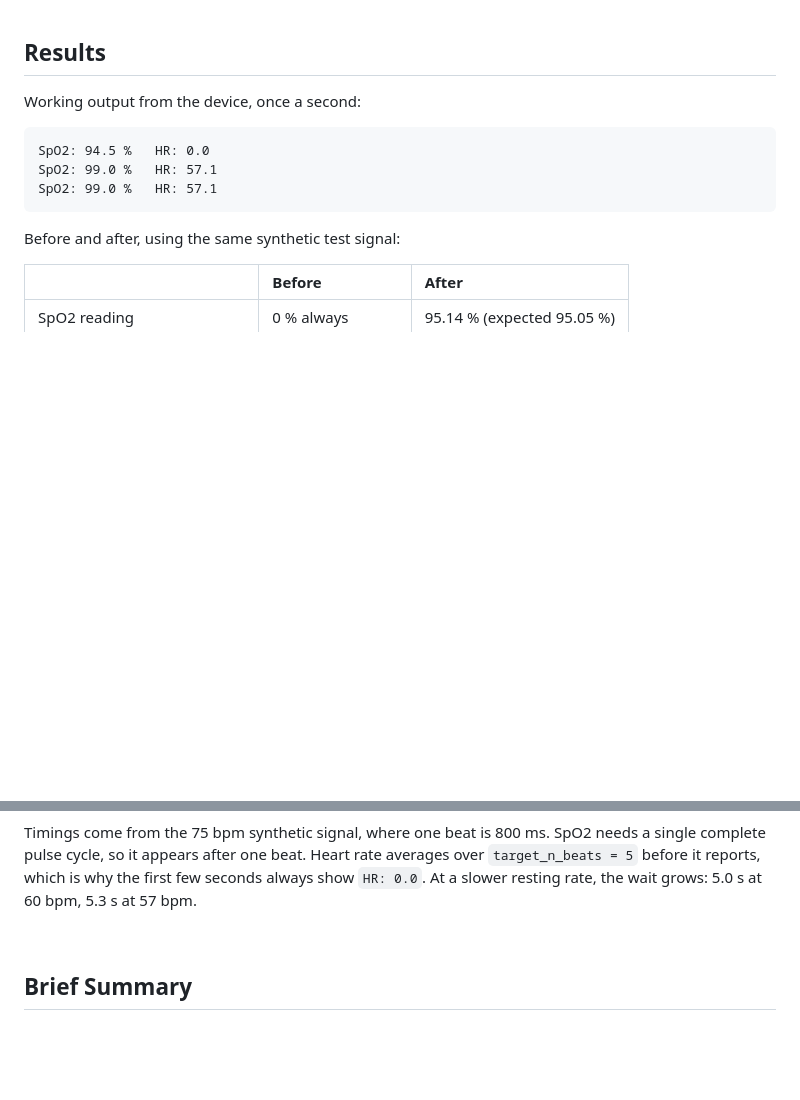
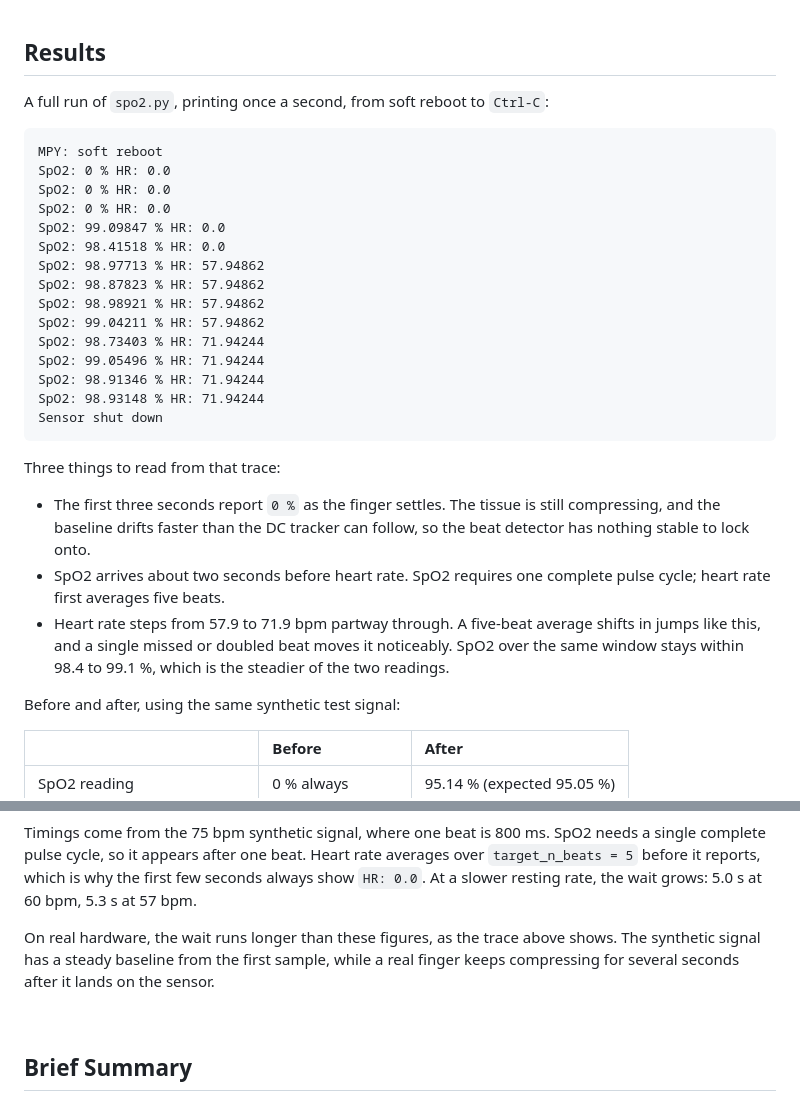
Before and after one commit to luluwu516/ESP32, a Markdown page: 010-pulse-oximeter/README.md, 2 parts joined by grey strips. Drawn GitHub-style; blank space fills up the shorter version.

Commit message:
Add real output

````diff
--- a/010-pulse-oximeter/README.md
+++ b/010-pulse-oximeter/README.md
@@ -147,13 +147,31 @@ Heart rate needs five consecutive beats before it reports, so the first few seco
 
 ## Results
 
-Working output from the device, once a second:
+A full run of `spo2.py`, printing once a second, from soft reboot to `Ctrl-C`:
 
 ```
-SpO2: 94.5 %   HR: 0.0
-SpO2: 99.0 %   HR: 57.1
-SpO2: 99.0 %   HR: 57.1
+MPY: soft reboot
+SpO2: 0 % HR: 0.0
+SpO2: 0 % HR: 0.0
+SpO2: 0 % HR: 0.0
+SpO2: 99.09847 % HR: 0.0
+SpO2: 98.41518 % HR: 0.0
+SpO2: 98.97713 % HR: 57.94862
+SpO2: 98.87823 % HR: 57.94862
+SpO2: 98.98921 % HR: 57.94862
+SpO2: 99.04211 % HR: 57.94862
+SpO2: 98.73403 % HR: 71.94244
+SpO2: 99.05496 % HR: 71.94244
+SpO2: 98.91346 % HR: 71.94244
+SpO2: 98.93148 % HR: 71.94244
+Sensor shut down
 ```
+
+Three things to read from that trace:
+
+* The first three seconds report `0 %` as the finger settles. The tissue is still compressing, and the baseline drifts faster than the DC tracker can follow, so the beat detector has nothing stable to lock onto.
+* SpO2 arrives about two seconds before heart rate. SpO2 requires one complete pulse cycle; heart rate first averages five beats.
+* Heart rate steps from 57.9 to 71.9 bpm partway through. A five-beat average shifts in jumps like this, and a single missed or doubled beat moves it noticeably. SpO2 over the same window stays within 98.4 to 99.1 %, which is the steadier of the two readings.
 
 Before and after, using the same synthetic test signal:
 
@@ -168,6 +186,8 @@ Before and after, using the same synthetic test signal:
 
 Timings come from the 75 bpm synthetic signal, where one beat is 800 ms. SpO2 needs a single complete pulse cycle, so it appears after one beat. Heart rate averages over `target_n_beats = 5` before it reports, which is why the first few seconds always show `HR: 0.0`. At a slower resting rate, the wait grows: 5.0 s at 60 bpm, 5.3 s at 57 bpm.
 
+On real hardware, the wait runs longer than these figures, as the trace above shows. The synthetic signal has a steady baseline from the first sample, while a real finger keeps compressing for several seconds after it lands on the sensor.
+
 <br />
 
 ## Brief Summary
````
